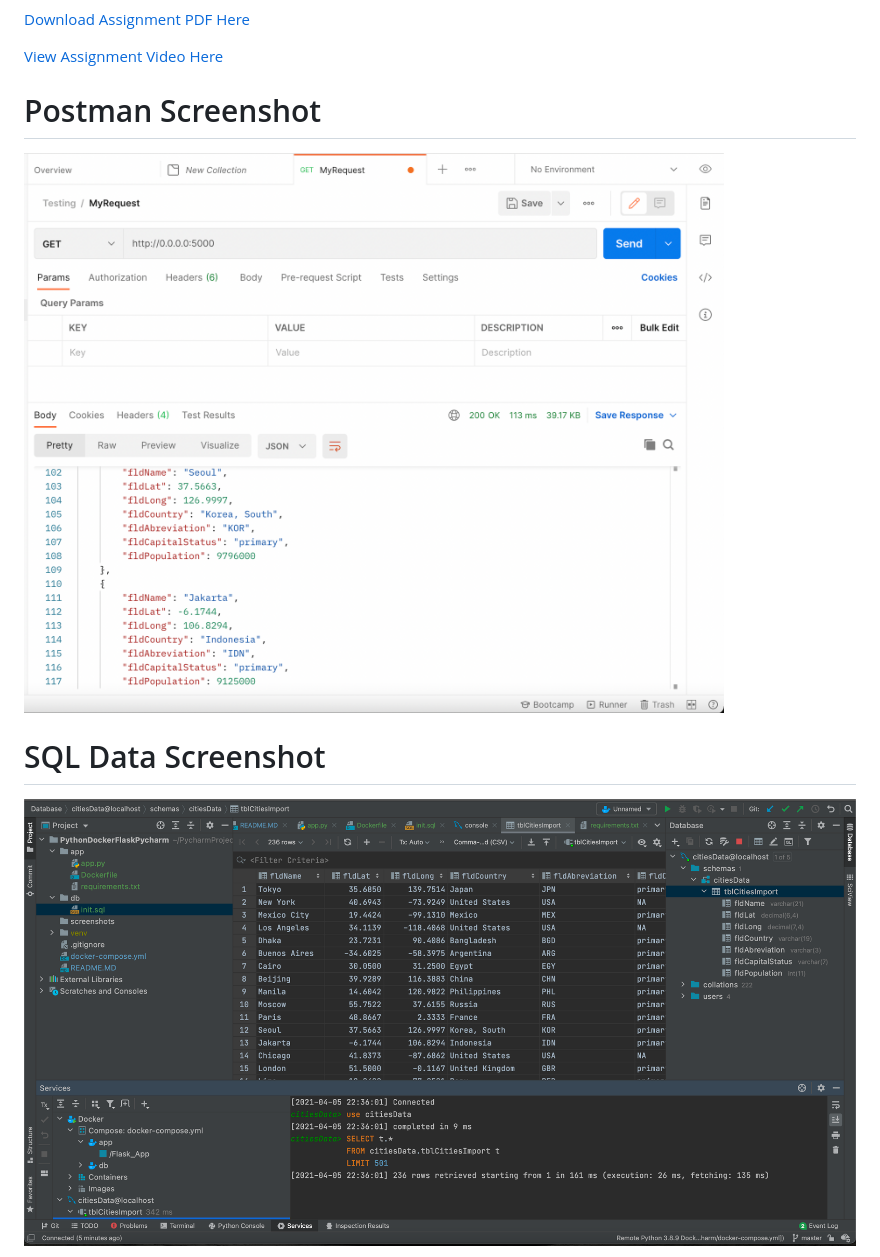
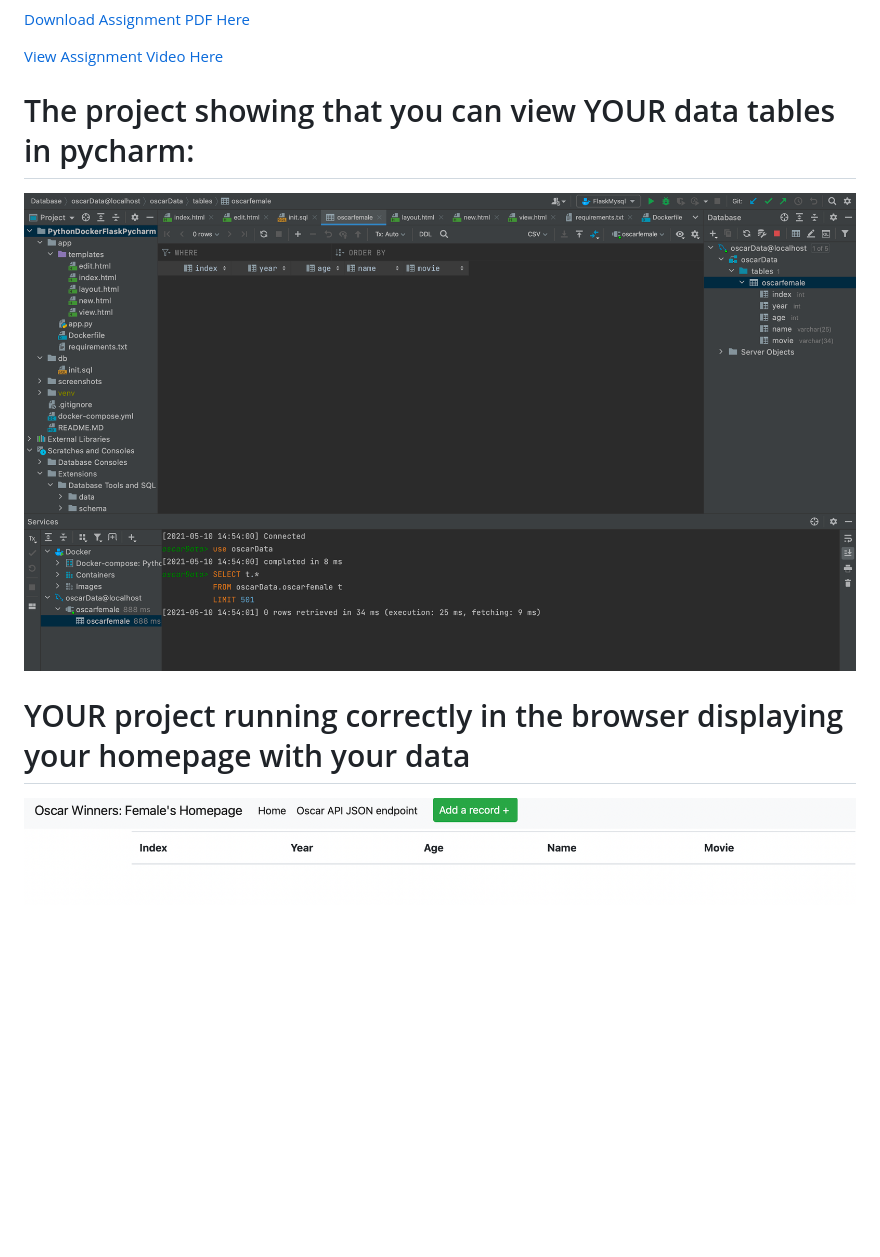
Before and after one commit to simak95/PythonDockerFlaskPycharm, a Markdown page: README.MD, the part around the change printed below. Drawn GitHub-style; pictures changed too: screenshots/browserData.png (added), screenshots/oscarData.png (added), screenshots/postman.png (deleted); blank space fills up the shorter version.

```diff
--- a/README.MD
+++ b/README.MD
@@ -5,9 +5,9 @@ This project is a homework assignment to teach how to get Pycharm setup with Doc
 
 [View Assignment Video Here](https://youtu.be/QbMWNgrfAFg)
 
-# Postman Screenshot
-![postman request output](screenshots/postman.png)
+# The project showing that you can view YOUR data tables in pycharm:
+![oscarData](screenshots/oscarData.png)
 
-# SQL Data Screenshot
-![pycharm data query](screenshots/query.png)
+# YOUR project running correctly in the browser displaying your homepage with your data
+![browserData](screenshots/browserData.png)
 
```
Also changed, not shown: other parts of README.MD (+1 -2 lines), screenshots/recordData.png (added), 4 other files.
